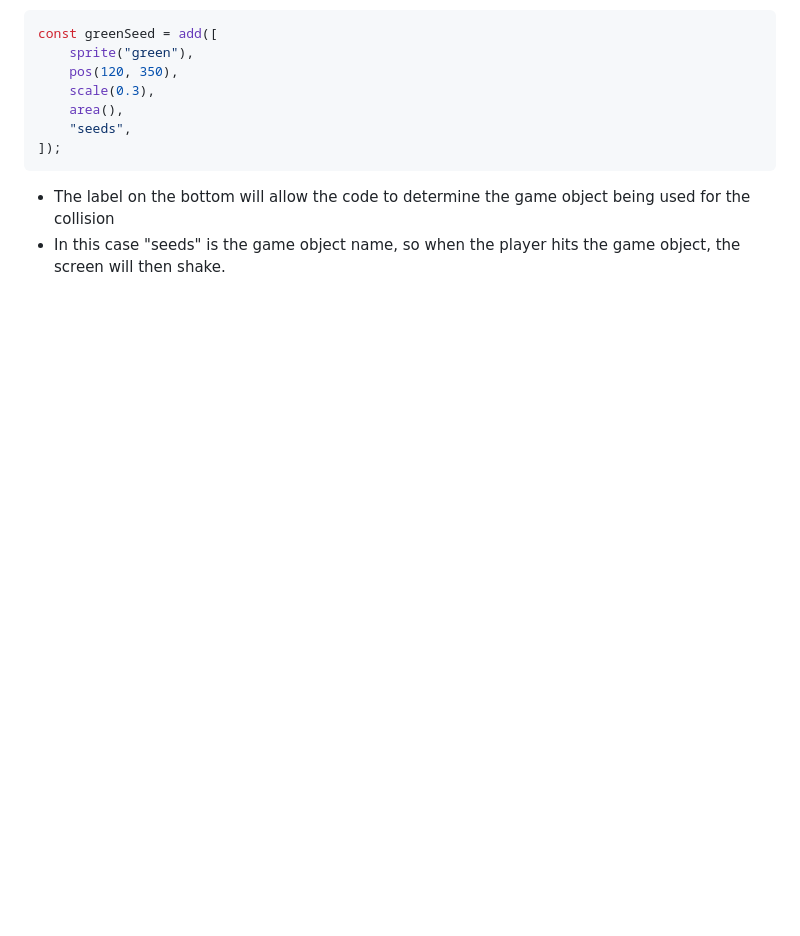
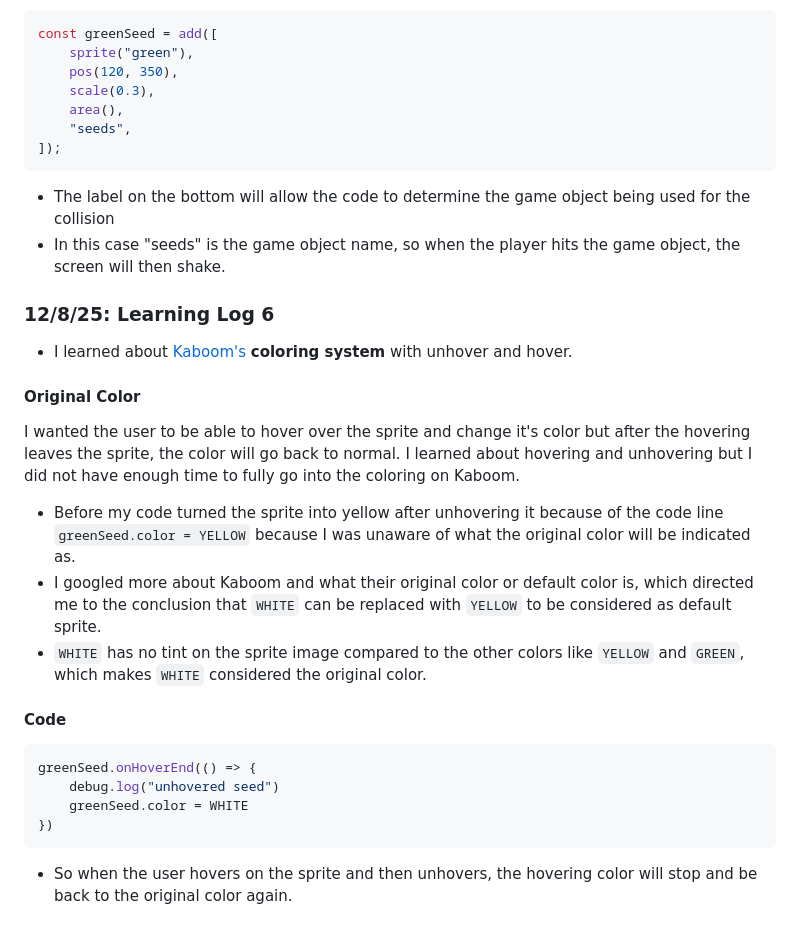
Before and after one commit to cammiw4628/sep11-freedom-project, a Markdown page: tool/learning-log.md, the part around the change. Rendered like a GitHub page; blank space fills up the shorter version.

Commit message:
update repo

````diff
--- a/tool/learning-log.md
+++ b/tool/learning-log.md
@@ -125,10 +125,21 @@ const greenSeed = add([
 ```
   *   The label on the bottom will allow the code to determine the game object being used for the collision
   *   In this case "seeds" is the game object name, so when the player hits the game object, the screen will then shake.
-
-
-
-
+### 12/8/25: Learning Log 6
+ * I learned about [Kaboom's](http://kaboomjs.com/) **coloring system** with unhover and hover.
+#### Original Color
+I wanted the user to be able to hover over the sprite and change it's color but after the hovering leaves the sprite, the color will go back to normal. I learned about hovering and unhovering but I did not have enough time to fully go into the coloring on Kaboom.
+ * Before my code turned the sprite into yellow after unhovering it because of the code line `greenSeed.color = YELLOW` because I was unaware of what the original color will be indicated as.
+ * I googled more about Kaboom and what their original color or default color is, which directed me to the conclusion that `WHITE` can be replaced with `YELLOW` to be considered as default sprite.
+ * `WHITE` has no tint on the sprite image compared to the other colors like `YELLOW` and `GREEN`, which makes `WHITE` considered the original color.
+#### Code
+```JS
+greenSeed.onHoverEnd(() => {
+    debug.log("unhovered seed")
+    greenSeed.color = WHITE
+})
+```
+ * So when the user hovers on the sprite and then unhovers, the hovering color will stop and be back to the original color again.
 
 <!--
 * Links you used today (websites, videos, etc)
````
